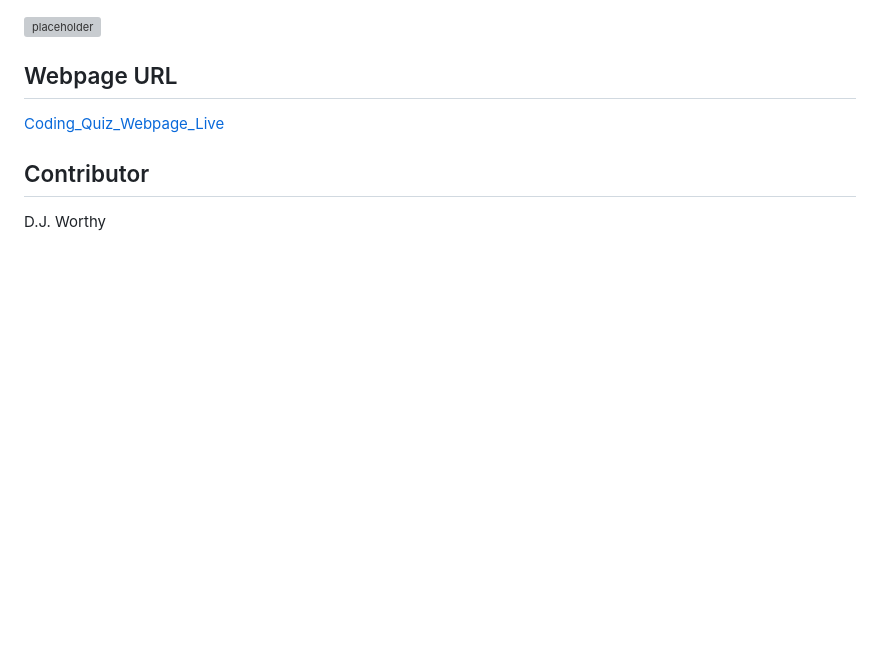
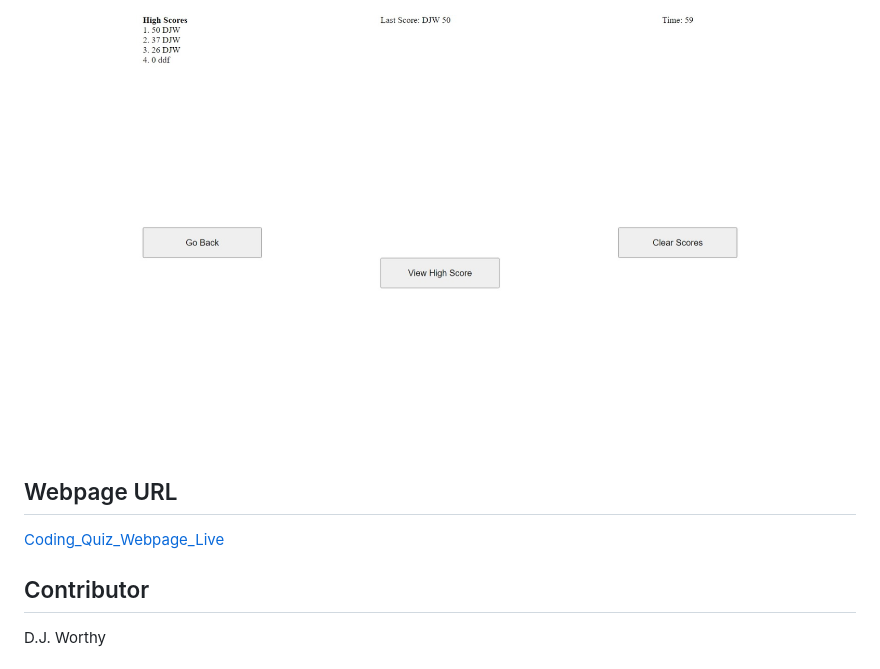
Before and after one commit to djavanw/code_quiz, a Markdown page: README.md, the part around the change. GitHub-like rendering; pictures changed too: assets/images/coding_quiz_end_hi_scores.jpeg (added); blank space fills up the shorter version; grey boxes are pictures that could not be loaded.

Commit message:
Revisions. Finished the high score button and cleaned code up.

```diff
--- a/README.md
+++ b/README.md
@@ -11,7 +11,7 @@ This application will be utilizing HTML, CSS, and JavaScript.  JavaScript will b
 
 ![Wrong answer page](./assets/images/coding_quiz_wrong_answer_screen.png)
 
-![placeholder](./assets/images/)
+![Show High Scores](./assets/images/coding_quiz_end_hi_scores.jpeg)
 
 ## Webpage URL
 
```
Also changed, not shown: 5 other files.
